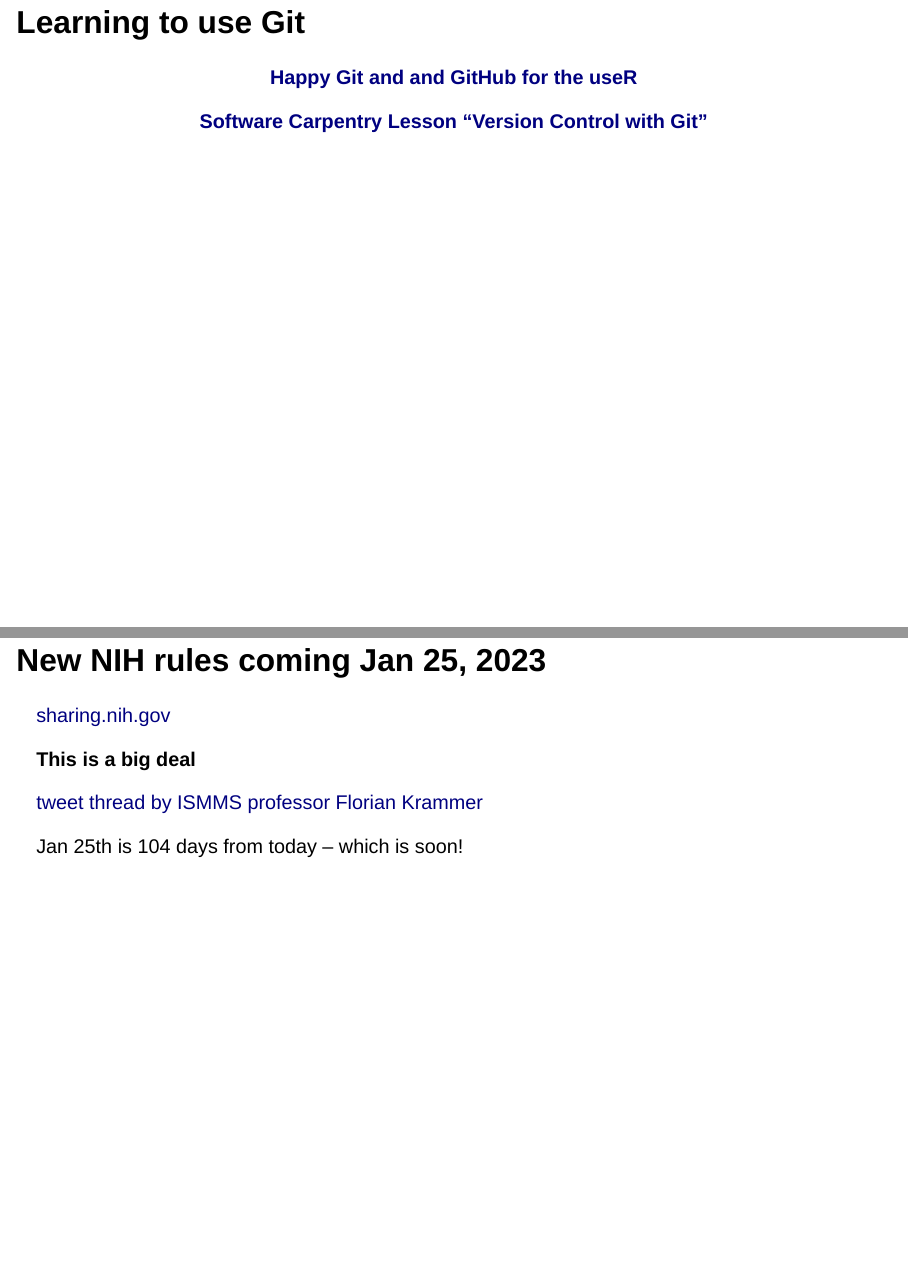
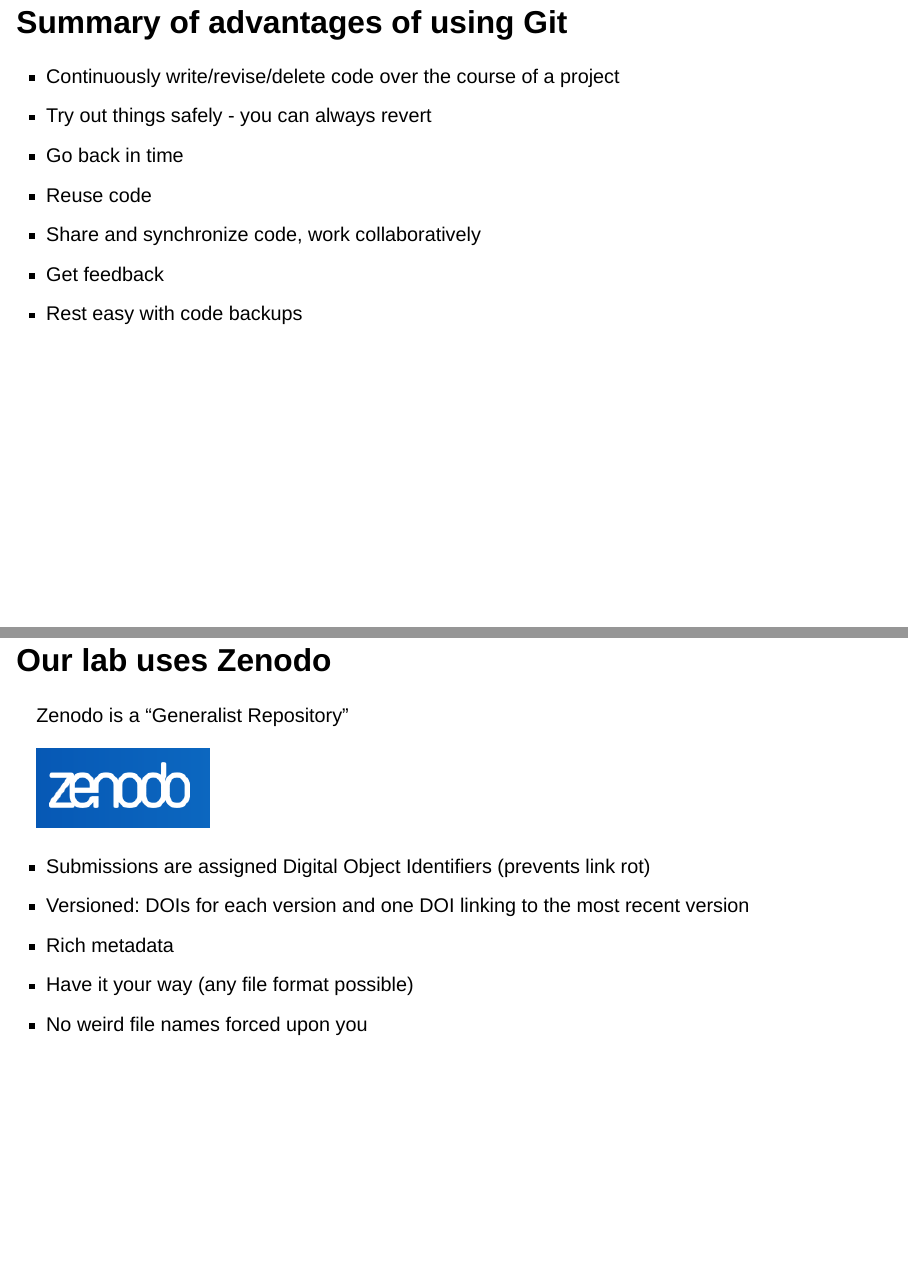
Before and after one commit to justlab/reproducible_research, a Quarto document (reproducible_research_workshop.qmd): pages 36 and 45 of 49 before the commit and pages 36 and 46 of 50 after it, joined at a grey line. Rendered offline with R 4.5, knitr and Pandoc in place of Quarto, with nearby package versions; drawn as Slidy slides in place of the format the file asks for.

Commit message:
add zenodo

```diff
--- a/reproducible_research_workshop.qmd
+++ b/reproducible_research_workshop.qmd
@@ -247,7 +247,15 @@
 Illustrations from the Openscapes blog [GitHub for supporting, contributing, and failing safely](https://www.openscapes.org/blog/2022/05/27/github-illustrated-series/) by Allison Horst and Julia Lowndes
 :::
 
+## Summary of advantages of using Git
 
+- Continuously write/revise/delete code over the course of a project
+- Try out things safely - you can always revert
+- Go back in time
+- Reuse code
+- Share and synchronize code, work collaboratively
+- Get feedback
+- Rest easy with code backups
 
 ## Learning to use Git
 
@@ -319,3 +327,14 @@
 
 [go-fair.org](https://www.go-fair.org/fair-principles/)
 
+## Our lab uses **Zenodo**
+Zenodo is a "Generalist Repository"
+
+![](images/zenodo.png)
+
+::: {.incremental}
+- Submissions are assigned Digital Object Identifiers (prevents link rot)
+- Versioned: DOIs for each version and one DOI linking to the most recent version
+- Rich metadata
+- Have it your way (any file format possible)
+- No weird file names forced upon you
```
Also changed, not shown: images/zenodo.png (added), reproducible_research_workshop.qmd (9 more changed lines).
